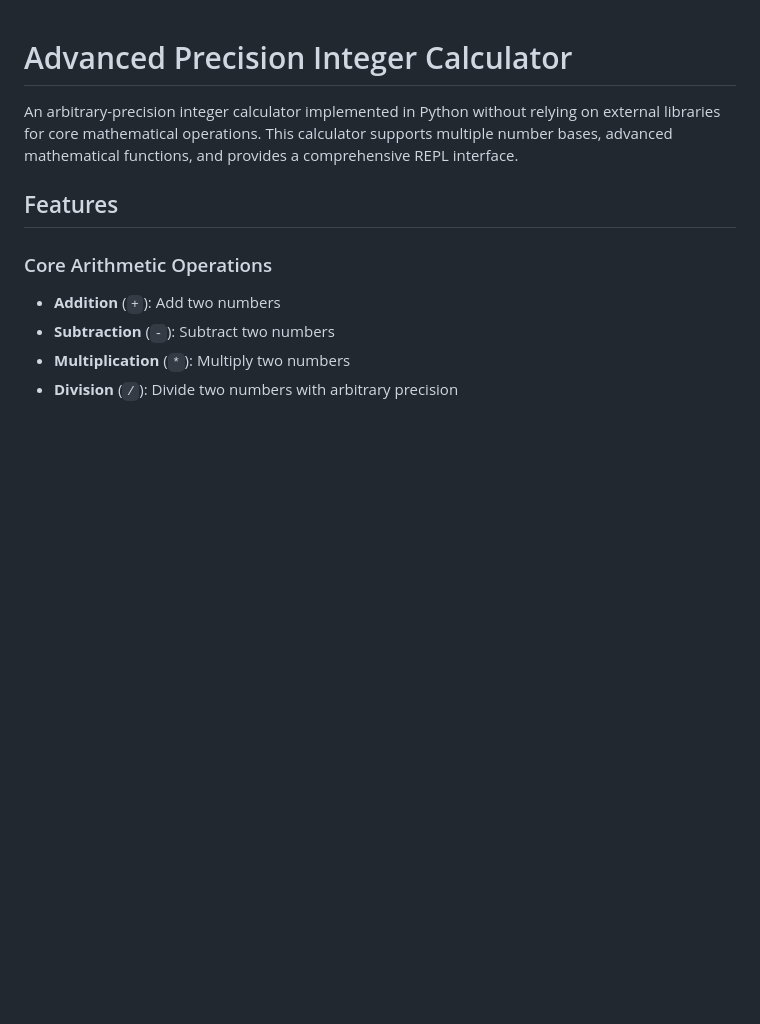
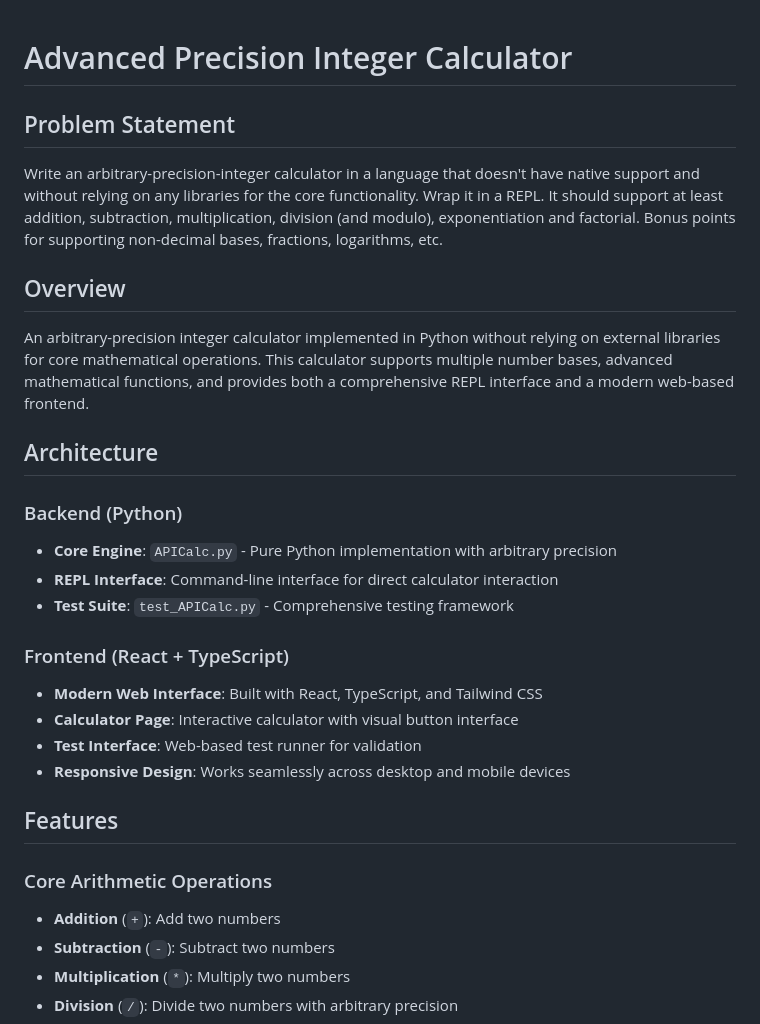
Before and after one commit to riwogerald/APICalc, a Markdown page: README.md, the part around the change printed below. Rendered like a GitHub page; blank space fills up the shorter version.

```diff
--- a/README.md
+++ b/README.md
@@ -1,6 +1,25 @@
 # Advanced Precision Integer Calculator
 
-An arbitrary-precision integer calculator implemented in Python without relying on external libraries for core mathematical operations. This calculator supports multiple number bases, advanced mathematical functions, and provides a comprehensive REPL interface.
+## Problem Statement
+
+Write an arbitrary-precision-integer calculator in a language that doesn't have native support and without relying on any libraries for the core functionality. Wrap it in a REPL. It should support at least addition, subtraction, multiplication, division (and modulo), exponentiation and factorial. Bonus points for supporting non-decimal bases, fractions, logarithms, etc.
+
+## Overview
+
+An arbitrary-precision integer calculator implemented in Python without relying on external libraries for core mathematical operations. This calculator supports multiple number bases, advanced mathematical functions, and provides both a comprehensive REPL interface and a modern web-based frontend.
+
+## Architecture
+
+### Backend (Python)
+- **Core Engine**: `APICalc.py` - Pure Python implementation with arbitrary precision
+- **REPL Interface**: Command-line interface for direct calculator interaction
+- **Test Suite**: `test_APICalc.py` - Comprehensive testing framework
+
+### Frontend (React + TypeScript)
+- **Modern Web Interface**: Built with React, TypeScript, and Tailwind CSS
+- **Calculator Page**: Interactive calculator with visual button interface
+- **Test Interface**: Web-based test runner for validation
+- **Responsive Design**: Works seamlessly across desktop and mobile devices
 
 ## Features
 
```
Also changed, not shown: other parts of README.md (+69 -3 lines).
